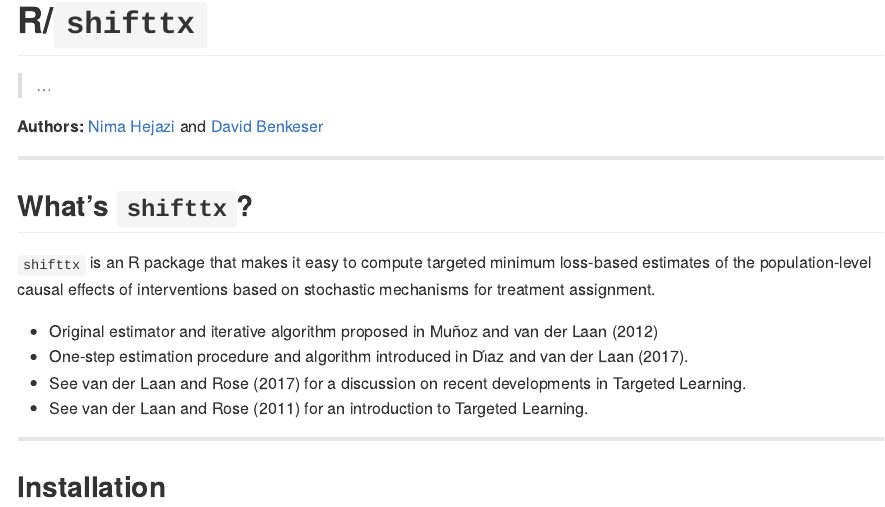
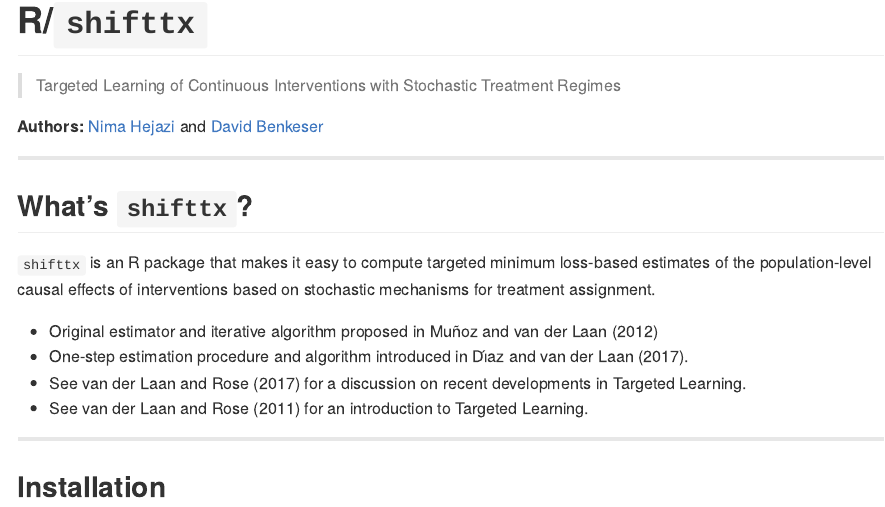
Before and after one commit to nhejazi/txshift, an R Markdown document (README.Rmd): the page in a window 1100 px wide, from its top. Rendered offline with R 4.5, knitr and Pandoc, with nearby package versions; code that draws random numbers runs with fixed seeds of ours; badge pictures from the web are left out.

```diff
--- a/README.Rmd
+++ b/README.Rmd
@@ -21,7 +21,8 @@
 [![Project Status: WIP - Initial development is in progress, but there has not yet been a stable, usable release suitable for the public.](http://www.repostatus.org/badges/latest/wip.svg)](http://www.repostatus.org/#wip)
 [![MIT license](http://img.shields.io/badge/license-MIT-brightgreen.svg)](http://opensource.org/licenses/MIT)
 
-> ...
+> Targeted Learning of Continuous Interventions with Stochastic Treatment
+> Regimes
 
 __Authors:__ [Nima Hejazi](http://nimahejazi.org) and [David
 Benkeser](https://www.benkeserstatistics.com/)
```
Also changed, not shown: sandbox/algo_sketch/refs.bib (renamed from sandbox/refs.bib), sandbox/algo_sketch/sketch_algo.Rmd (renamed from sandbox/sketch_algo.Rmd), sandbox/simulations/basic_results.Rmd (added), 5 other files.
